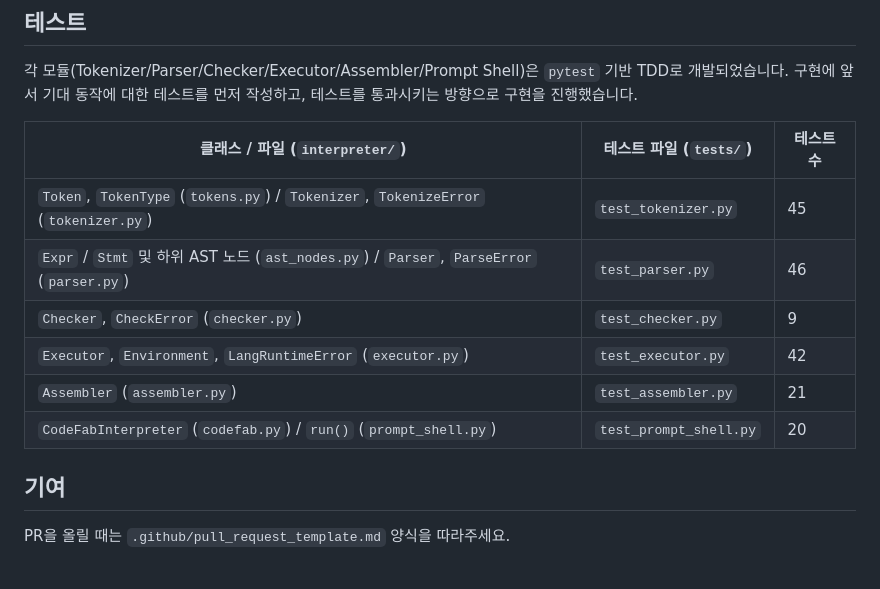
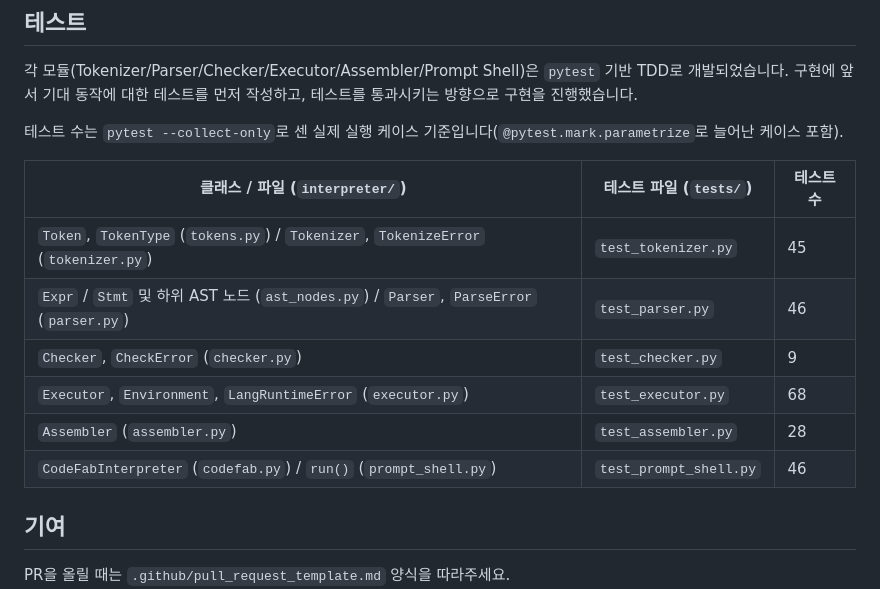
Before and after one commit to JunyongPark2/CodeFab_Interpreter_A2, a Markdown page: README.md, the part around the change. Drawn GitHub-style; blank space fills up the shorter version.

Commit message:
docs: test case 숫자 업데이트

```diff
--- a/README.md
+++ b/README.md
@@ -175,14 +175,16 @@ primary    → NUMBER | STRING | "true" | "false" | IDENTIFIER | "(" expression
 각 모듈(Tokenizer/Parser/Checker/Executor/Assembler/Prompt Shell)은 `pytest` 기반 TDD로 개발되었습니다.
 구현에 앞서 기대 동작에 대한 테스트를 먼저 작성하고, 테스트를 통과시키는 방향으로 구현을 진행했습니다.
 
+테스트 수는 `pytest --collect-only`로 센 실제 실행 케이스 기준입니다(`@pytest.mark.parametrize`로 늘어난 케이스 포함).
+
 | 클래스 / 파일 (`interpreter/`) | 테스트 파일 (`tests/`) | 테스트 수 |
 | --- | --- | --- |
 | `Token`, `TokenType` (`tokens.py`) / `Tokenizer`, `TokenizeError` (`tokenizer.py`) | `test_tokenizer.py` | 45 |
 | `Expr` / `Stmt` 및 하위 AST 노드 (`ast_nodes.py`) / `Parser`, `ParseError` (`parser.py`) | `test_parser.py` | 46 |
 | `Checker`, `CheckError` (`checker.py`) | `test_checker.py` | 9 |
-| `Executor`, `Environment`, `LangRuntimeError` (`executor.py`) | `test_executor.py` | 42 |
-| `Assembler` (`assembler.py`) | `test_assembler.py` | 21 |
-| `CodeFabInterpreter` (`codefab.py`) / `run()` (`prompt_shell.py`) | `test_prompt_shell.py` | 20 |
+| `Executor`, `Environment`, `LangRuntimeError` (`executor.py`) | `test_executor.py` | 68 |
+| `Assembler` (`assembler.py`) | `test_assembler.py` | 28 |
+| `CodeFabInterpreter` (`codefab.py`) / `run()` (`prompt_shell.py`) | `test_prompt_shell.py` | 46 |
 
 
 ## 기여
```
